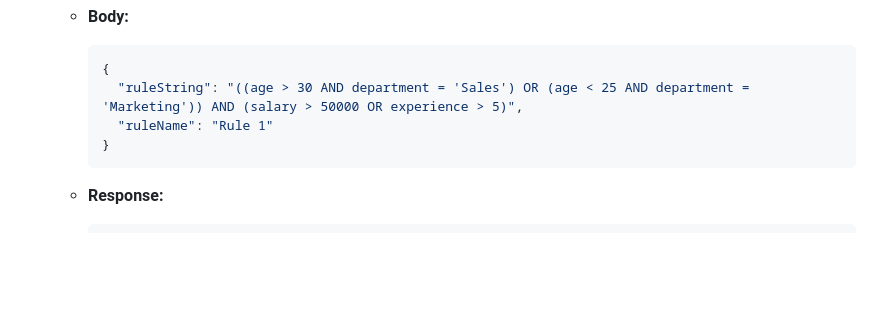
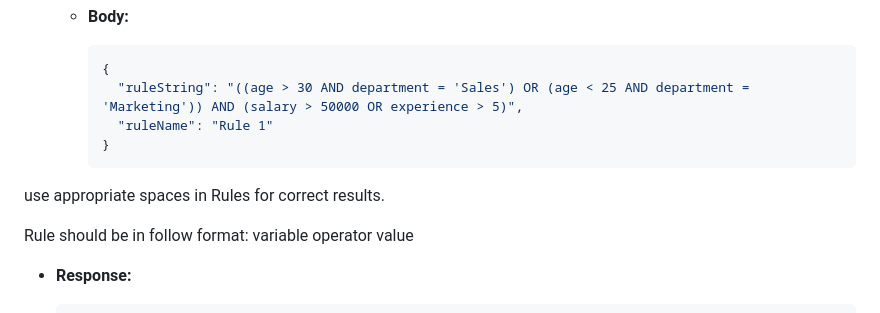
Before and after one commit to Santosh-2003-sahoo/App1-Rule-Engine-with-AST, a Markdown page: README.md, the part around the change. Rendered like a GitHub page; blank space fills up the shorter version.

````diff
--- a/README.md
+++ b/README.md
@@ -80,6 +80,11 @@ This application is a rule engine that determines user eligibility based on attr
        "ruleName": "Rule 1"
      }
      ```
+use appropriate spaces in Rules for correct results.
+
+Rule should be in follow format:
+variable operator value
+
    - **Response:**
 
      ```json
````
